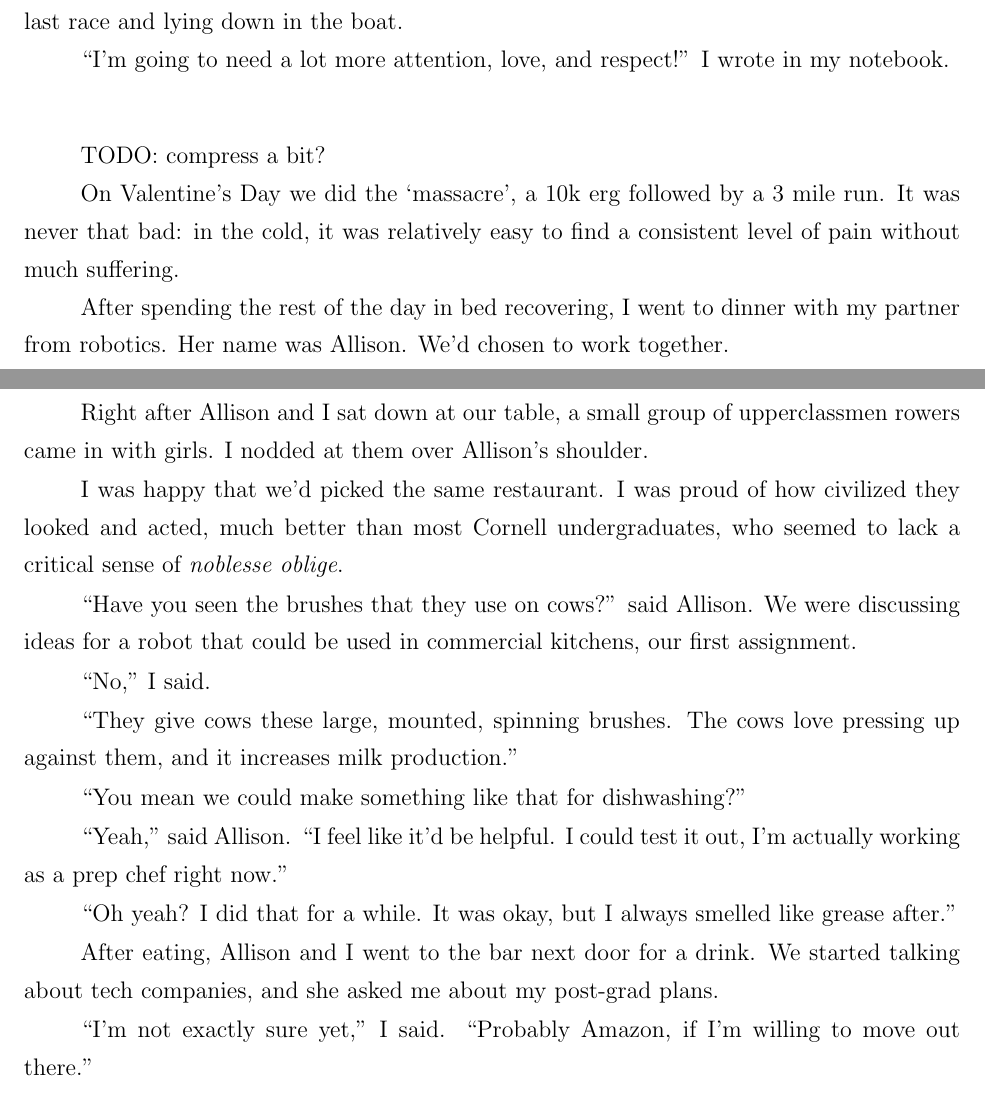
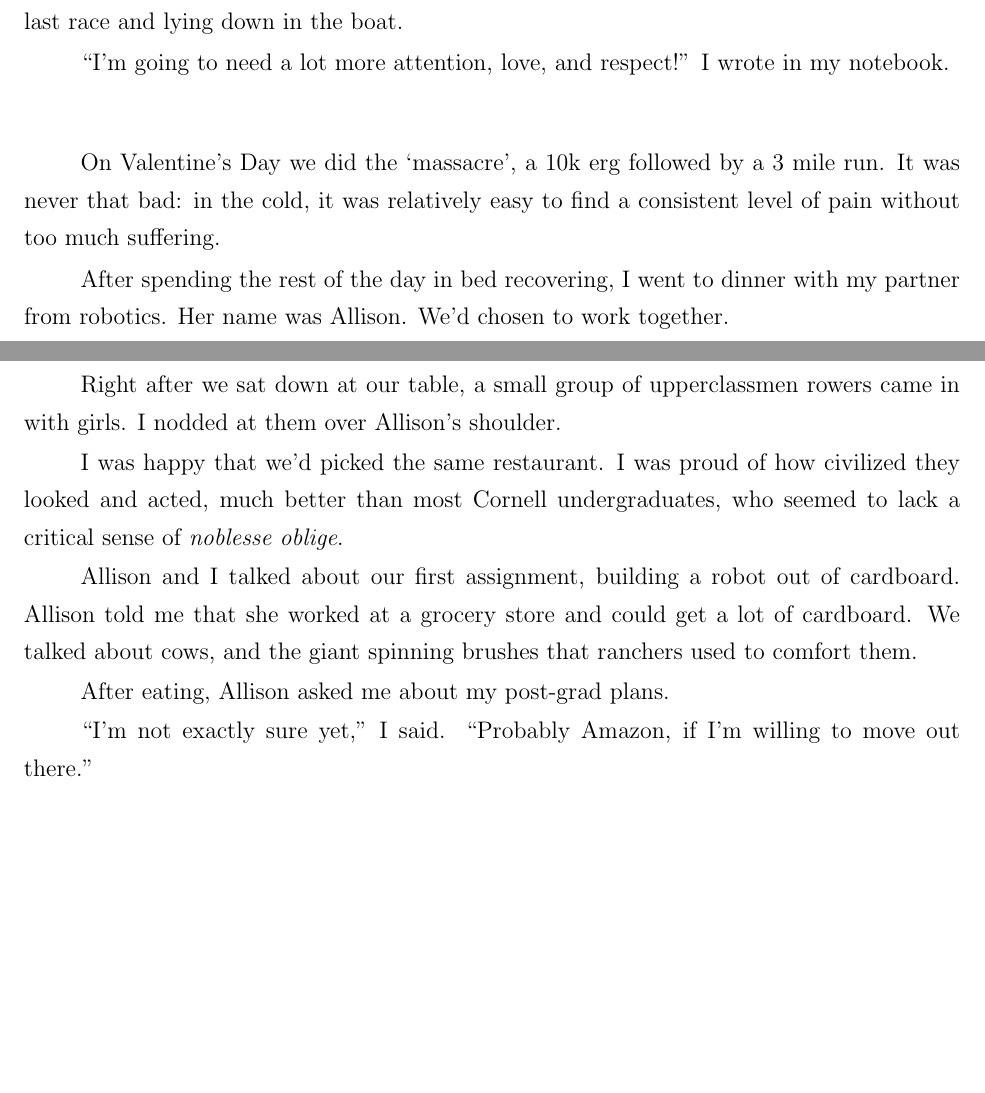
Before and after one commit to ptsteadman/college-memoir, a LaTeX book (college-memoir.tex, which reads chapters/tangled-wing.tex): two parts of pages 4 and 5 of 15, joined at a grey line, cut so that both start at the same text, the shorter picture padded with empty space. Compiled offline with pdfLaTeX.

Commit message:
Edit first allison section

```diff
--- a/chapters/tangled-wing.tex
+++ b/chapters/tangled-wing.tex
@@ -178,41 +178,26 @@ notebook.
 
 \plainfancybreak{12pt}{2}{* * *}
 
-TODO: compress a bit?
-
 On Valentine's Day we did the `massacre', a 10k erg followed by a 3 mile run.
 It was never that bad: in the cold, it was relatively easy to find a consistent
-level of pain without much suffering.
+level of pain without too much suffering.
 
 After spending the rest of the day in bed recovering, I went to dinner with my
 partner from robotics.  Her name was Allison.  We'd chosen to work together.
 
-Right after Allison and I sat down at our table, a small group of upperclassmen
+Right after we sat down at our table, a small group of upperclassmen
 rowers came in with girls.  I nodded at them over Allison's shoulder.
 
 I was happy that we'd picked the same restaurant.  I was proud of how civilized
 they looked and acted, much better than most Cornell undergraduates, who seemed
 to lack a critical sense of \textit{noblesse oblige}.
 
-``Have you seen the brushes that they use on cows?'' said Allison.  We were
-discussing ideas for a robot that could be used in commercial kitchens, our
-first assignment.
+Allison and I talked about our first assignment, building a robot out of
+cardboard.  Allison told me that she worked at a grocery store and could get a
+lot of cardboard.  We talked about cows, and the giant spinning brushes that
+ranchers used to comfort them.
 
-``No,'' I said.
-
-``They give cows these large, mounted, spinning brushes. The cows love pressing
-up against them, and it increases milk production.''
-
-``You mean we could make something like that for dishwashing?''
-
-``Yeah,'' said Allison.  ``I feel like it'd be helpful.  I could test it out,
-I'm actually working as a prep chef right now.''
-
-``Oh yeah?  I did that for a while.  It was okay, but I always smelled like
-grease after.''
-
-After eating, Allison and I went to the bar next door for a drink.  We started
-talking about tech companies, and she asked me about my post-grad plans.
+After eating, Allison asked me about my post-grad plans.
 
 ``I'm not exactly sure yet,'' I said.  ``Probably Amazon, if I'm willing to move
 out there.''
```
Also changed, not shown: chapters/tangled-wing.tex (2 more changed lines).
